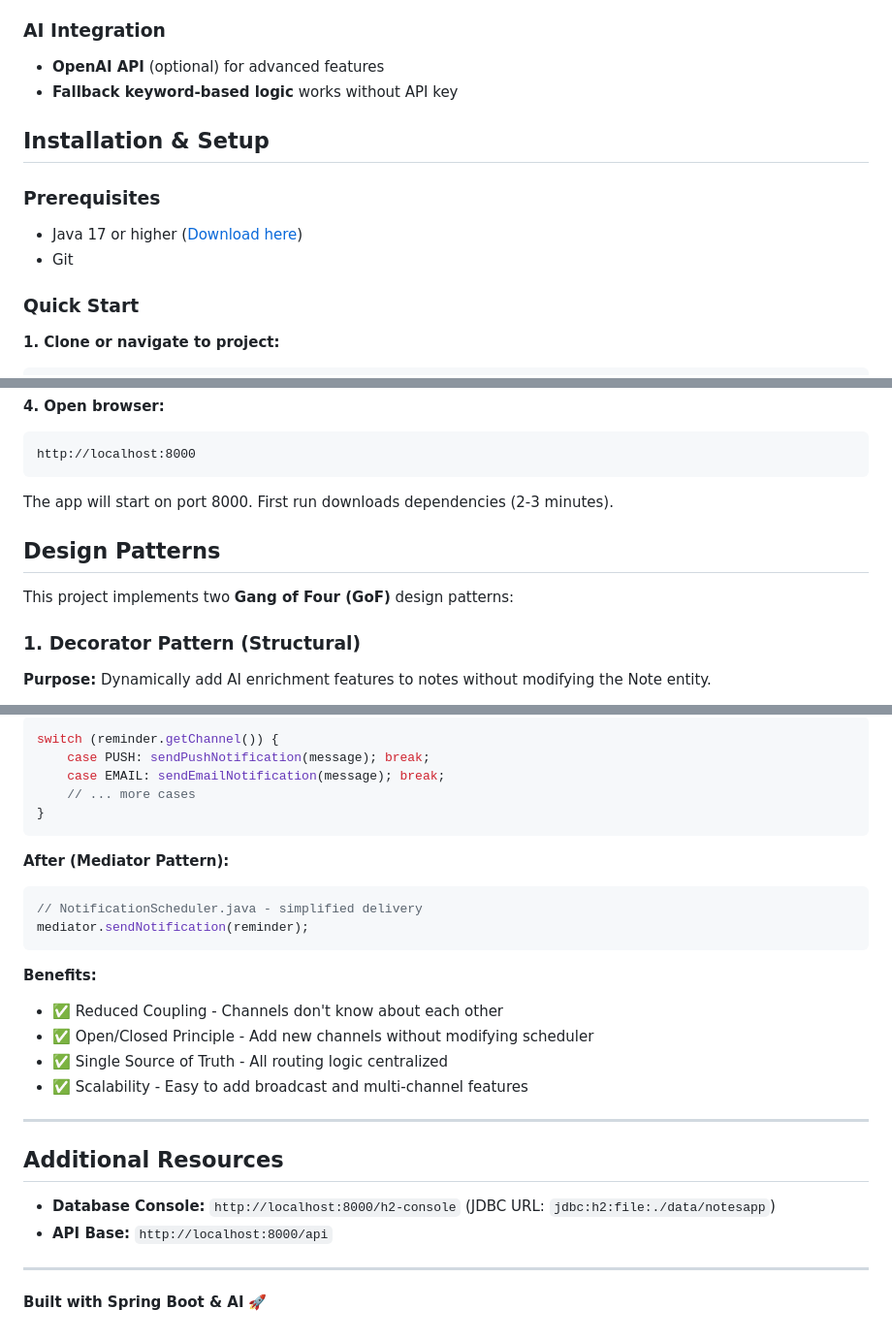
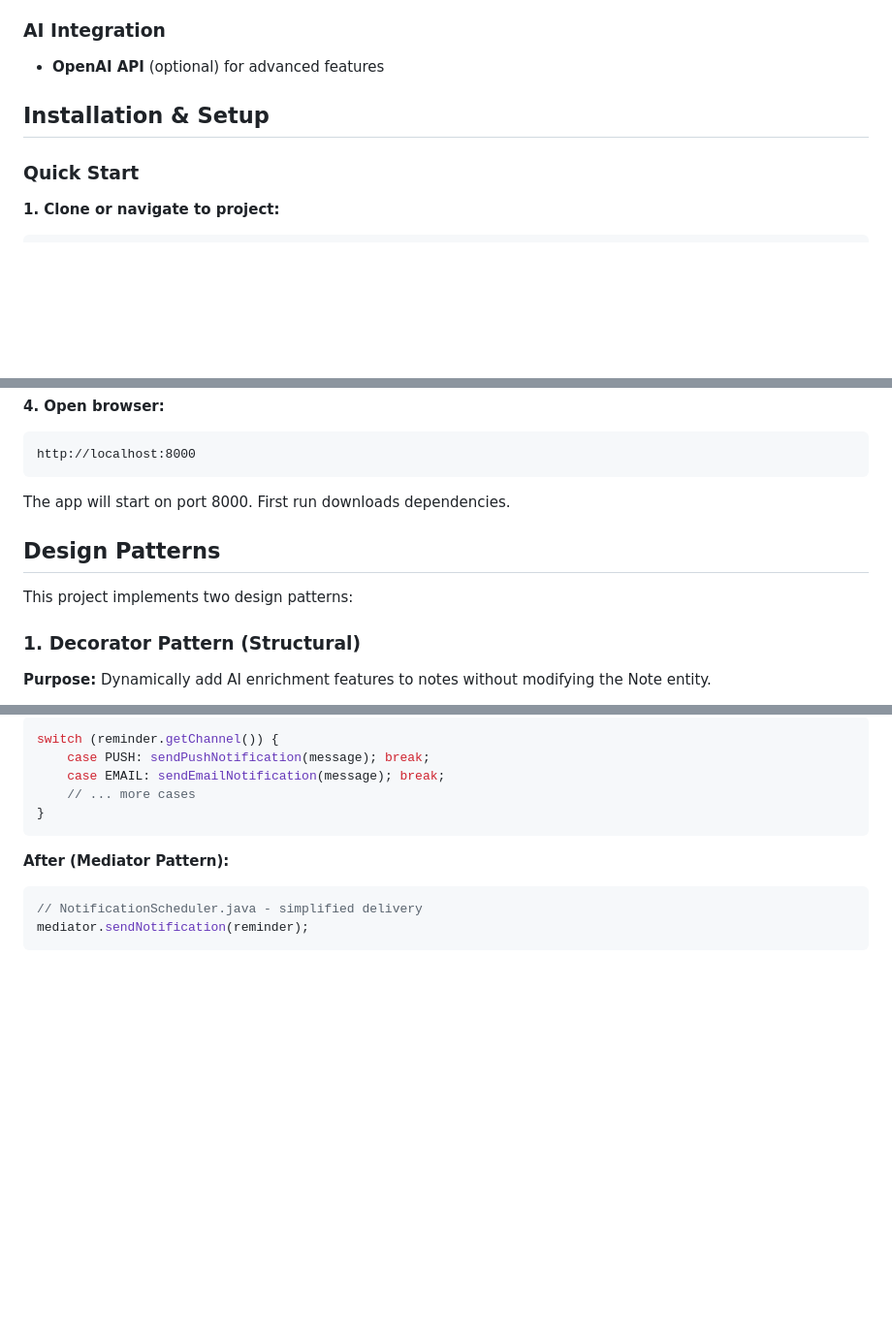
Before and after one commit to VietNguyen705/AI-notes-cs5800, a Markdown page: README.md, 3 parts joined by grey strips. Shown at 97% size. Rendered like a GitHub page; blank space fills up the shorter version.

Commit message:
simplify readme more

````diff
--- a/README.md
+++ b/README.md
@@ -33,13 +32,8 @@ A smart note-taking web application with AI-powered organization, automatic to-d
 
 ### AI Integration
 - **OpenAI API** (optional) for advanced features
-- **Fallback keyword-based logic** works without API key
 
 ## Installation & Setup
-
-### Prerequisites
-- Java 17 or higher ([Download here](https://www.oracle.com/java/technologies/downloads/))
-- Git
 
 ### Quick Start
 
@@ -71,11 +65,11 @@ openai.api.key=YOUR_API_KEY_HERE
 http://localhost:8000
 ```
 
-The app will start on port 8000. First run downloads dependencies (2-3 minutes).
+The app will start on port 8000. First run downloads dependencies.
 
 ## Design Patterns
 
-This project implements two **Gang of Four (GoF)** design patterns:
+This project implements two design patterns:
 
 ### 1. Decorator Pattern (Structural)
 
@@ -140,20 +130,3 @@ switch (reminder.getChannel()) {
 // NotificationScheduler.java - simplified delivery
 mediator.sendNotification(reminder);
 ```
-
-**Benefits:**
-- ✅ Reduced Coupling - Channels don't know about each other
-- ✅ Open/Closed Principle - Add new channels without modifying scheduler
-- ✅ Single Source of Truth - All routing logic centralized
-- ✅ Scalability - Easy to add broadcast and multi-channel features
-
----
-
-## Additional Resources
-
-- **Database Console:** `http://localhost:8000/h2-console` (JDBC URL: `jdbc:h2:file:./data/notesapp`)
-- **API Base:** `http://localhost:8000/api`
-
----
-
-**Built with Spring Boot & AI** 🚀
````
Also changed, not shown: other parts of README.md (+1 -6 lines).
